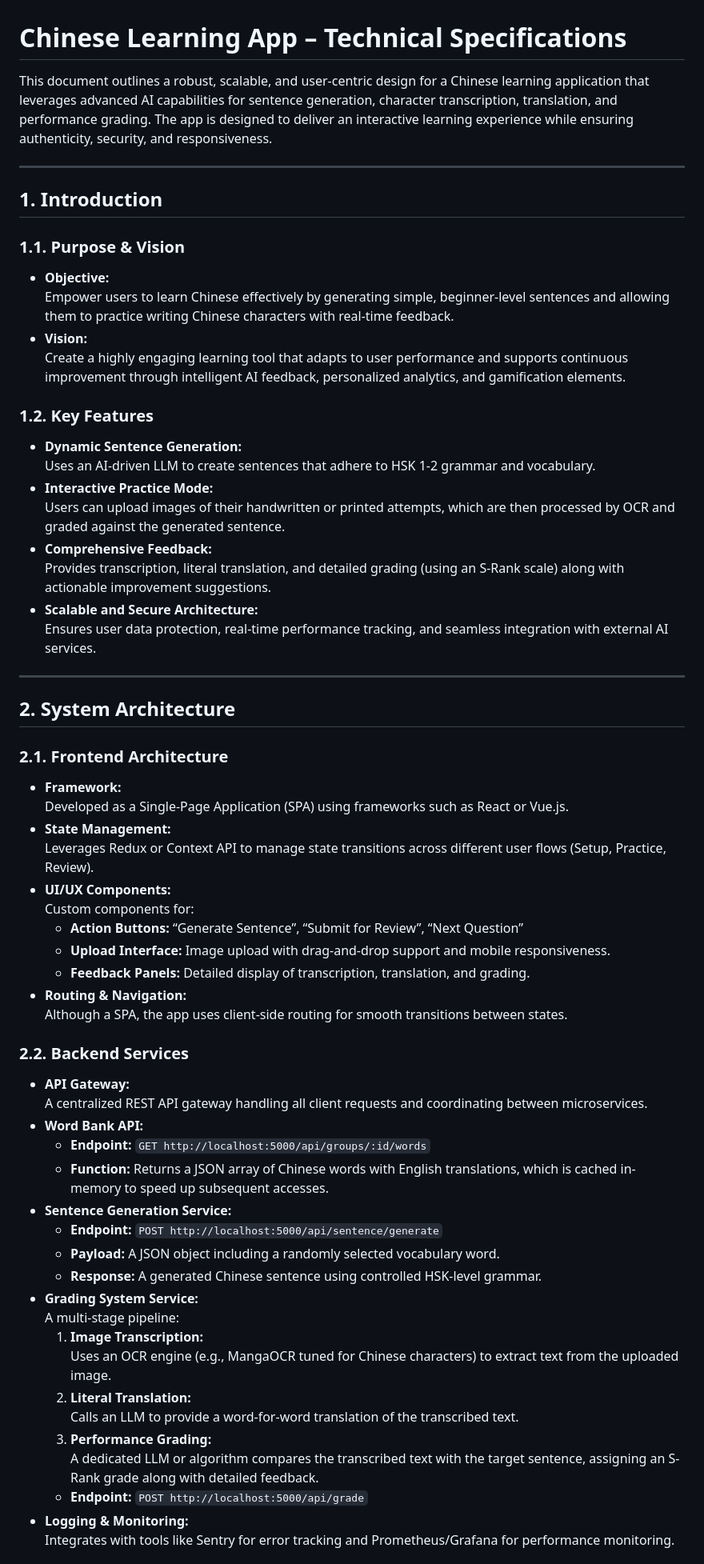
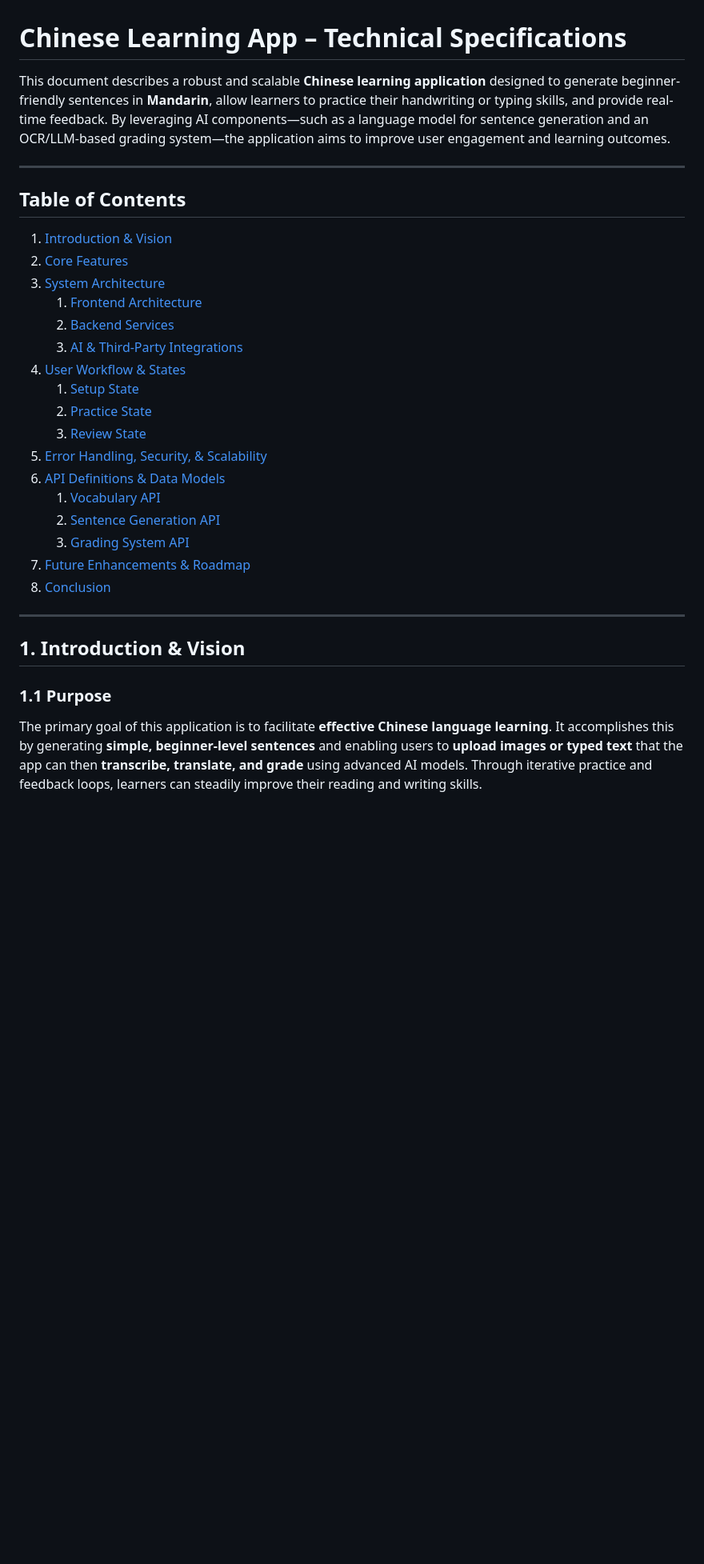
Before and after one commit to mesutoezdil/genai-bootcamp-2025, a Markdown page: week_2_task2_writing_practice/Tech-Specs.md, the part around one of its changes. Shown at 80% size. Rendered like a GitHub page; blank space fills up the shorter version.

```diff
--- a/week_2_task2_writing_practice/Tech-Specs.md
+++ b/week_2_task2_writing_practice/Tech-Specs.md
@@ -1,63 +1,34 @@
 # Chinese Learning App – Technical Specifications
 
-This document outlines a robust, scalable, and user-centric design for a Chinese learning application that leverages advanced AI capabilities for sentence generation, character transcription, translation, and performance grading. The app is designed to deliver an interactive learning experience while ensuring authenticity, security, and responsiveness.
+This document describes a robust and scalable **Chinese learning application** designed to generate beginner-friendly sentences in **Mandarin**, allow learners to practice their handwriting or typing skills, and provide real-time feedback. By leveraging AI components—such as a language model for sentence generation and an OCR/LLM-based grading system—the application aims to improve user engagement and learning outcomes.
 
 ---
 
-## 1. Introduction
+## Table of Contents
 
-### 1.1. Purpose & Vision
-- **Objective:**
-  Empower users to learn Chinese effectively by generating simple, beginner-level sentences and allowing them to practice writing Chinese characters with real-time feedback.
-- **Vision:**
-  Create a highly engaging learning tool that adapts to user performance and supports continuous improvement through intelligent AI feedback, personalized analytics, and gamification elements.
-
-### 1.2. Key Features
-- **Dynamic Sentence Generation:**
-  Uses an AI-driven LLM to create sentences that adhere to HSK 1-2 grammar and vocabulary.
-- **Interactive Practice Mode:**
-  Users can upload images of their handwritten or printed attempts, which are then processed by OCR and graded against the generated sentence.
-- **Comprehensive Feedback:**
-  Provides transcription, literal translation, and detailed grading (using an S-Rank scale) along with actionable improvement suggestions.
-- **Scalable and Secure Architecture:**
-  Ensures user data protection, real-time performance tracking, and seamless integration with external AI services.
+1. [Introduction & Vision](#1-introduction--vision)
+2. [Core Features](#2-core-features)
+3. [System Architecture](#3-system-architecture)
+   1. [Frontend Architecture](#31-frontend-architecture)
+   2. [Backend Services](#32-backend-services)
+   3. [AI & Third-Party Integrations](#33-ai--third-party-integrations)
+4. [User Workflow & States](#4-user-workflow--states)
+   1. [Setup State](#41-setup-state)
+   2. [Practice State](#42-practice-state)
+   3. [Review State](#43-review-state)
+5. [Error Handling, Security, & Scalability](#5-error-handling-security--scalability)
+6. [API Definitions & Data Models](#6-api-definitions--data-models)
+   1. [Vocabulary API](#61-vocabulary-api)
+   2. [Sentence Generation API](#62-sentence-generation-api)
+   3. [Grading System API](#63-grading-system-api)
+7. [Future Enhancements & Roadmap](#7-future-enhancements--roadmap)
+8. [Conclusion](#8-conclusion)
 
 ---
 
-## 2. System Architecture
+## 1. Introduction & Vision
 
-### 2.1. Frontend Architecture
-- **Framework:**
-  Developed as a Single-Page Application (SPA) using frameworks such as React or Vue.js.
-- **State Management:**
-  Leverages Redux or Context API to manage state transitions across different user flows (Setup, Practice, Review).
-- **UI/UX Components:**
-  Custom components for:
-  - **Action Buttons:** “Generate Sentence”, “Submit for Review”, “Next Question”
-  - **Upload Interface:** Image upload with drag-and-drop support and mobile responsiveness.
-  - **Feedback Panels:** Detailed display of transcription, translation, and grading.
-- **Routing & Navigation:**
-  Although a SPA, the app uses client-side routing for smooth transitions between states.
+### 1.1 Purpose
 
-### 2.2. Backend Services
-- **API Gateway:**
-  A centralized REST API gateway handling all client requests and coordinating between microservices.
-- **Word Bank API:**
-  - **Endpoint:** `GET http://localhost:5000/api/groups/:id/words`
-  - **Function:** Returns a JSON array of Chinese words with English translations, which is cached in-memory to speed up subsequent accesses.
-- **Sentence Generation Service:**
-  - **Endpoint:** `POST http://localhost:5000/api/sentence/generate`
-  - **Payload:** A JSON object including a randomly selected vocabulary word.
-  - **Response:** A generated Chinese sentence using controlled HSK-level grammar.
-- **Grading System Service:**
-  A multi-stage pipeline:
-  1. **Image Transcription:**
-     Uses an OCR engine (e.g., MangaOCR tuned for Chinese characters) to extract text from the uploaded image.
-  2. **Literal Translation:**
-     Calls an LLM to provide a word-for-word translation of the transcribed text.
-  3. **Performance Grading:**
-     A dedicated LLM or algorithm compares the transcribed text with the target sentence, assigning an S-Rank grade along with detailed feedback.
-  - **Endpoint:** `POST http://localhost:5000/api/grade`
-- **Logging & Monitoring:**
-  Integrates with tools like Sentry for error tracking and Prometheus/Grafana for performance monitoring.
+The primary goal of this application is to facilitate **effective Chinese language learning**. It accomplishes this by generating **simple, beginner-level sentences** and enabling users to **upload images or typed text** that the app can then **transcribe, translate, and grade** using advanced AI models. Through iterative practice and feedback loops, learners can steadily improve their reading and writing skills.
 
```
Also changed, not shown: other parts of week_2_task2_writing_practice/Tech-Specs.md (+229 -109 lines).
